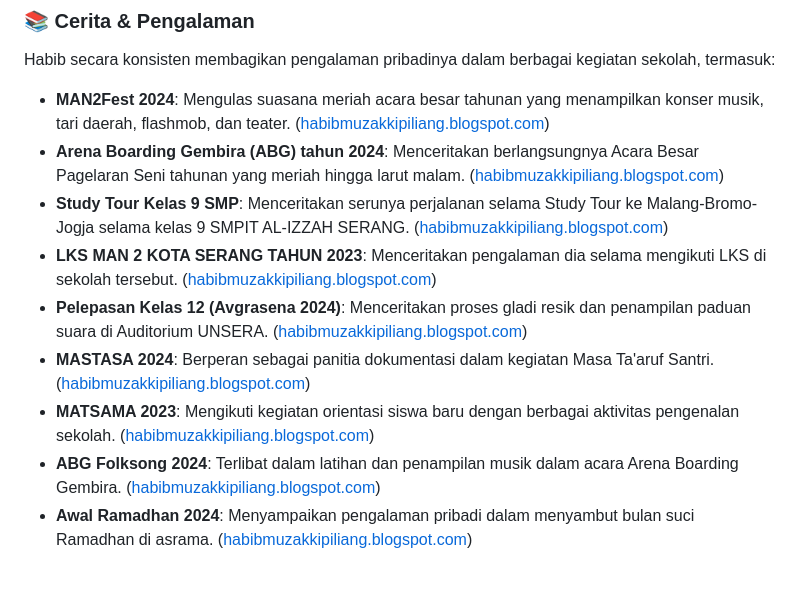
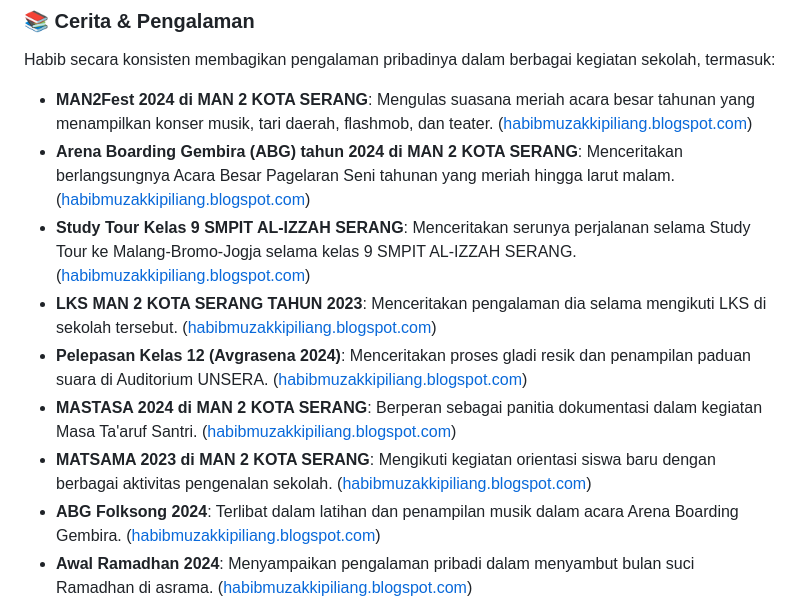
Before and after one commit to habibmuzakkipiliang/website_portofolio, a Markdown page: README.md, the part around the change. Drawn GitHub-style; blank space fills up the shorter version.

Commit message:
Update README.md
Signed-off-by: Habib Muzakki Piliang <160248449+habibmuzakkipiliang@users.noreply.github.com>

```diff
--- a/README.md
+++ b/README.md
@@ -32,16 +32,16 @@ https://www.kompasiana.com/habibmuzakki3305
 
 Habib secara konsisten membagikan pengalaman pribadinya dalam berbagai kegiatan sekolah, termasuk:
 
-- **MAN2Fest 2024**: Mengulas suasana meriah acara besar tahunan yang menampilkan konser musik, tari daerah, flashmob, dan teater. ([habibmuzakkipiliang.blogspot.com](https://habibmuzakkipiliang.blogspot.com/2024/10/apa-itu-acara-man2fest-di-man-2-kota.html))
-- **Arena Boarding Gembira (ABG) tahun 2024**: Menceritakan berlangsungnya Acara Besar Pagelaran Seni tahunan yang meriah hingga larut malam.
+- **MAN2Fest 2024 di MAN 2 KOTA SERANG**: Mengulas suasana meriah acara besar tahunan yang menampilkan konser musik, tari daerah, flashmob, dan teater. ([habibmuzakkipiliang.blogspot.com](https://habibmuzakkipiliang.blogspot.com/2024/10/apa-itu-acara-man2fest-di-man-2-kota.html))
+- **Arena Boarding Gembira (ABG) tahun 2024 di MAN 2 KOTA SERANG**: Menceritakan berlangsungnya Acara Besar Pagelaran Seni tahunan yang meriah hingga larut malam.
 ([habibmuzakkipiliang.blogspot.com](https://habibmuzakkipiliang.blogspot.com/2024/05/cerita-pengalaman-saya-selama-acara.html?m=1))
-- **Study Tour Kelas 9 SMP**: Menceritakan serunya perjalanan selama Study Tour ke Malang-Bromo-Jogja selama kelas 9 SMPIT AL-IZZAH SERANG.
+- **Study Tour Kelas 9 SMPIT AL-IZZAH SERANG**: Menceritakan serunya perjalanan selama Study Tour ke Malang-Bromo-Jogja selama kelas 9 SMPIT AL-IZZAH SERANG.
 ([habibmuzakkipiliang.blogspot.com](https://habibmuzakkipiliang.blogspot.com/2024/05/pada-rabu-8-februari-2023.html))
 - **LKS MAN 2 KOTA SERANG TAHUN 2023**: Menceritakan pengalaman dia selama mengikuti LKS di sekolah tersebut.
 ([habibmuzakkipiliang.blogspot.com](https://habibmuzakkipiliang.blogspot.com/2024/05/pada-jumat-8-september-2023.html))
 - **Pelepasan Kelas 12 (Avgrasena 2024)**: Menceritakan proses gladi resik dan penampilan paduan suara di Auditorium UNSERA. ([habibmuzakkipiliang.blogspot.com](https://habibmuzakkipiliang.blogspot.com/2024/06/cerita-pengalaman-saya-selama-gladi-dan.html))
-- **MASTASA 2024**: Berperan sebagai panitia dokumentasi dalam kegiatan Masa Ta'aruf Santri. ([habibmuzakkipiliang.blogspot.com](https://habibmuzakkipiliang.blogspot.com/2024/07/cerita-pengalaman-saya-selama-menjadi.html))
-- **MATSAMA 2023**: Mengikuti kegiatan orientasi siswa baru dengan berbagai aktivitas pengenalan sekolah. ([habibmuzakkipiliang.blogspot.com](https://habibmuzakkipiliang.blogspot.com/2024/07/cerita-pengalaman-saya-selama-matsama.html))
+- **MASTASA 2024 di MAN 2 KOTA SERANG**: Berperan sebagai panitia dokumentasi dalam kegiatan Masa Ta'aruf Santri. ([habibmuzakkipiliang.blogspot.com](https://habibmuzakkipiliang.blogspot.com/2024/07/cerita-pengalaman-saya-selama-menjadi.html))
+- **MATSAMA 2023 di MAN 2 KOTA SERANG**: Mengikuti kegiatan orientasi siswa baru dengan berbagai aktivitas pengenalan sekolah. ([habibmuzakkipiliang.blogspot.com](https://habibmuzakkipiliang.blogspot.com/2024/07/cerita-pengalaman-saya-selama-matsama.html))
 - **ABG Folksong 2024**: Terlibat dalam latihan dan penampilan musik dalam acara Arena Boarding Gembira. ([habibmuzakkipiliang.blogspot.com](https://habibmuzakkipiliang.blogspot.com/2024/05/cerita-pengalaman-selama-gladi-bersih.html))
 - **Awal Ramadhan 2024**: Menyampaikan pengalaman pribadi dalam menyambut bulan suci Ramadhan di asrama. ([habibmuzakkipiliang.blogspot.com](https://habibmuzakkipiliang.blogspot.com/2024/05/pada-senin-18-maret-2024.html))
 
```
